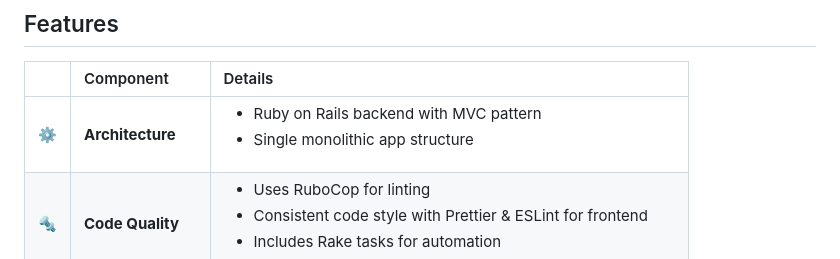
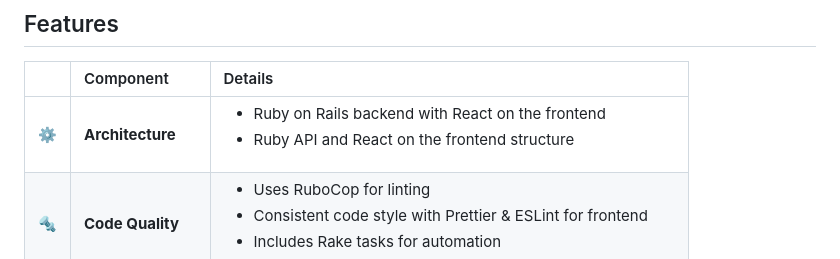
Before and after one commit to syntaxmage05/taskfy, a Markdown page: README.md, the part around the change. Drawn GitHub-style.

Commit message:
Update architecture details in README

```diff
--- a/README.md
+++ b/README.md
@@ -73,7 +73,7 @@ This project simplifies complex workflows by providing:
 
 |      | Component            | Details                                                                                     |
 | :--- | :------------------- | :------------------------------------------------------------------------------------------ |
-| ⚙️  | **Architecture**     | <ul><li>Ruby on Rails backend with MVC pattern</li><li>Single monolithic app structure</li></ul> |
+| ⚙️  | **Architecture**     | <ul><li>Ruby on Rails backend with React on the frontend</li><li>Ruby API and React on the frontend structure</li></ul> |
 | 🔩 | **Code Quality**     | <ul><li>Uses RuboCop for linting</li><li>Consistent code style with Prettier & ESLint for frontend</li><li>Includes Rake tasks for automation</li></ul> |
 | 📄 | **Documentation**    | <ul><li>Dockerfile for containerization</li><li>README.md with project overview</li><li>Config files (.yml, .json) for setup</li></ul> |
 | 🔌 | **Integrations**      | <ul><li>GitHub Actions for CI/CD pipeline</li><li>Docker for containerization</li><li>Bundler, npm, yarn for dependency management</li></ul> |
```
